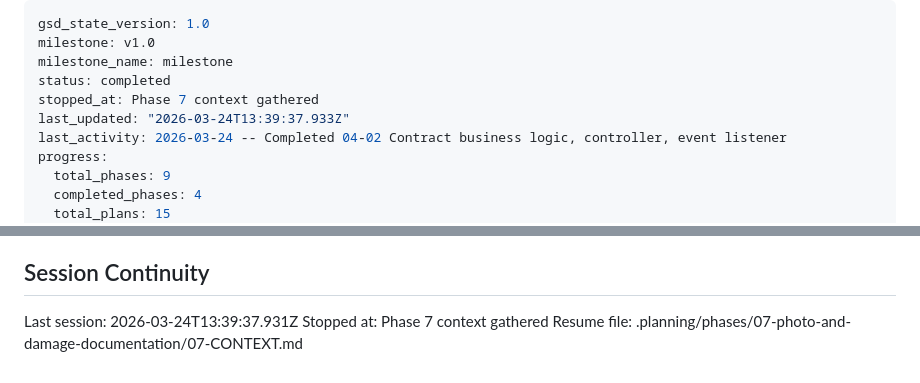
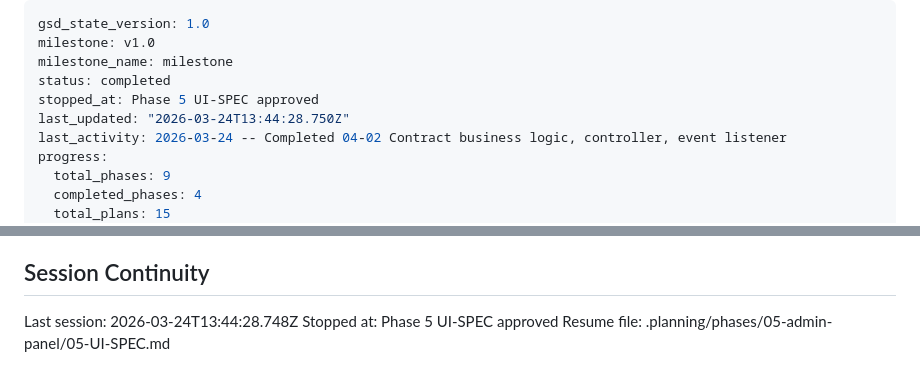
Before and after one commit to krzywdzin/RentApp, a Markdown page: .planning/STATE.md, 2 parts joined by grey strips. GitHub-like rendering.

Commit message:
docs(state): record phase 5 UI-SPEC session

```diff
--- a/.planning/STATE.md
+++ b/.planning/STATE.md
@@ -3,8 +3,8 @@ gsd_state_version: 1.0
 milestone: v1.0
 milestone_name: milestone
 status: completed
-stopped_at: Phase 7 context gathered
-last_updated: "2026-03-24T13:39:37.933Z"
+stopped_at: Phase 5 UI-SPEC approved
+last_updated: "2026-03-24T13:44:28.750Z"
 last_activity: 2026-03-24 -- Completed 04-02 Contract business logic, controller, event listener
 progress:
   total_phases: 9
@@ -124,6 +124,6 @@ None yet.
 
 ## Session Continuity
 
-Last session: 2026-03-24T13:39:37.931Z
-Stopped at: Phase 7 context gathered
-Resume file: .planning/phases/07-photo-and-damage-documentation/07-CONTEXT.md
+Last session: 2026-03-24T13:44:28.748Z
+Stopped at: Phase 5 UI-SPEC approved
+Resume file: .planning/phases/05-admin-panel/05-UI-SPEC.md
```
